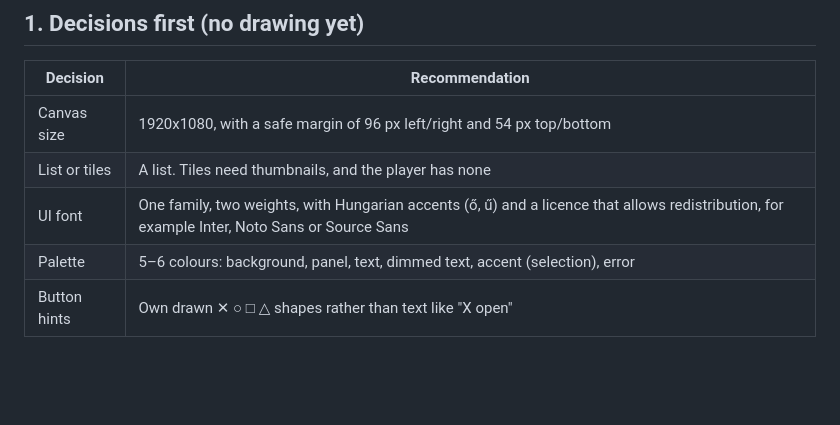
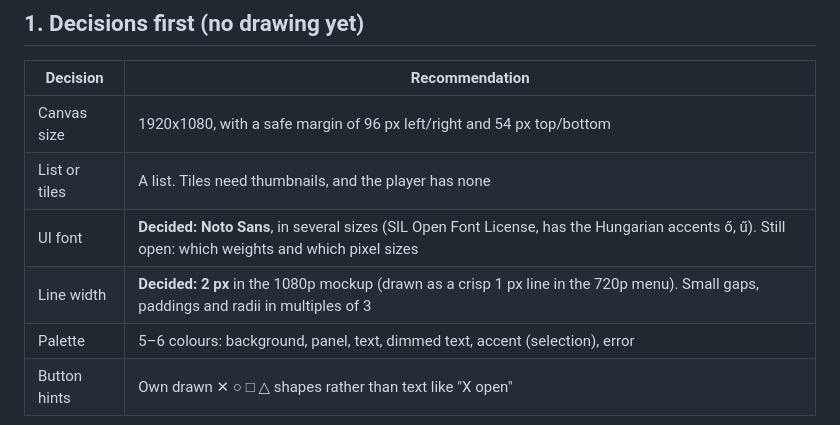
Before and after one commit to goph-R/OrbisMozi, a Markdown page: docs/design-plan.md, the part around the change. Rendered like a GitHub page; blank space fills up the shorter version.

```diff
--- a/docs/design-plan.md
+++ b/docs/design-plan.md
@@ -10,7 +10,8 @@ something can be seen on the TV.
 |---|---|
 | Canvas size | 1920x1080, with a safe margin of 96 px left/right and 54 px top/bottom |
 | List or tiles | A list. Tiles need thumbnails, and the player has none |
-| UI font | One family, two weights, with Hungarian accents (ő, ű) and a licence that allows redistribution, for example Inter, Noto Sans or Source Sans |
+| UI font | **Decided: Noto Sans**, in several sizes (SIL Open Font License, has the Hungarian accents ő, ű). Still open: which weights and which pixel sizes |
+| Line width | **Decided: 2 px** in the 1080p mockup (drawn as a crisp 1 px line in the 720p menu). Small gaps, paddings and radii in multiples of 3 |
 | Palette | 5–6 colours: background, panel, text, dimmed text, accent (selection), error |
 | Button hints | Own drawn ✕ ○ □ △ shapes rather than text like "X open" |
 
```
Also changed, not shown: README.md (+18 -4 lines), sce_sys/icon0.png, 1 other file.
